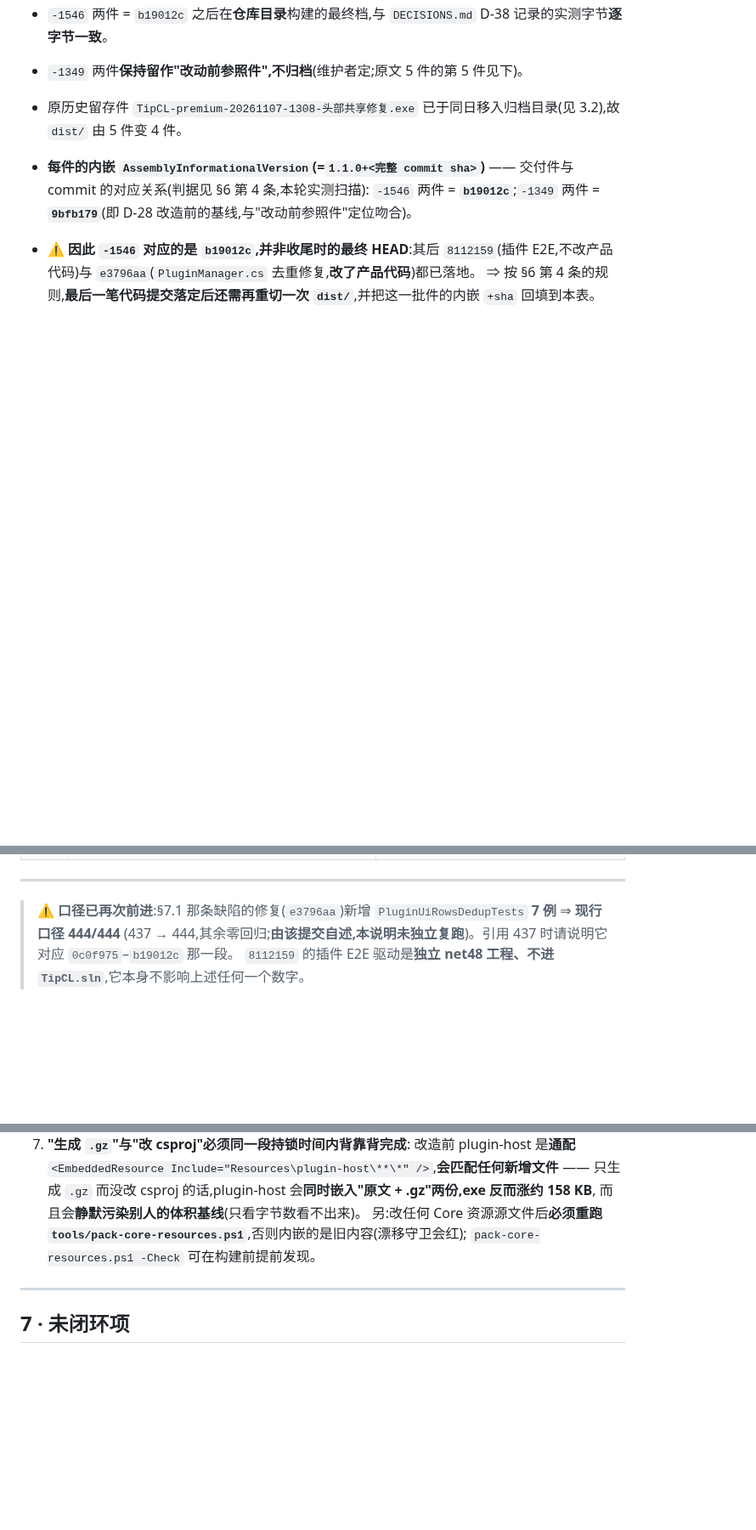
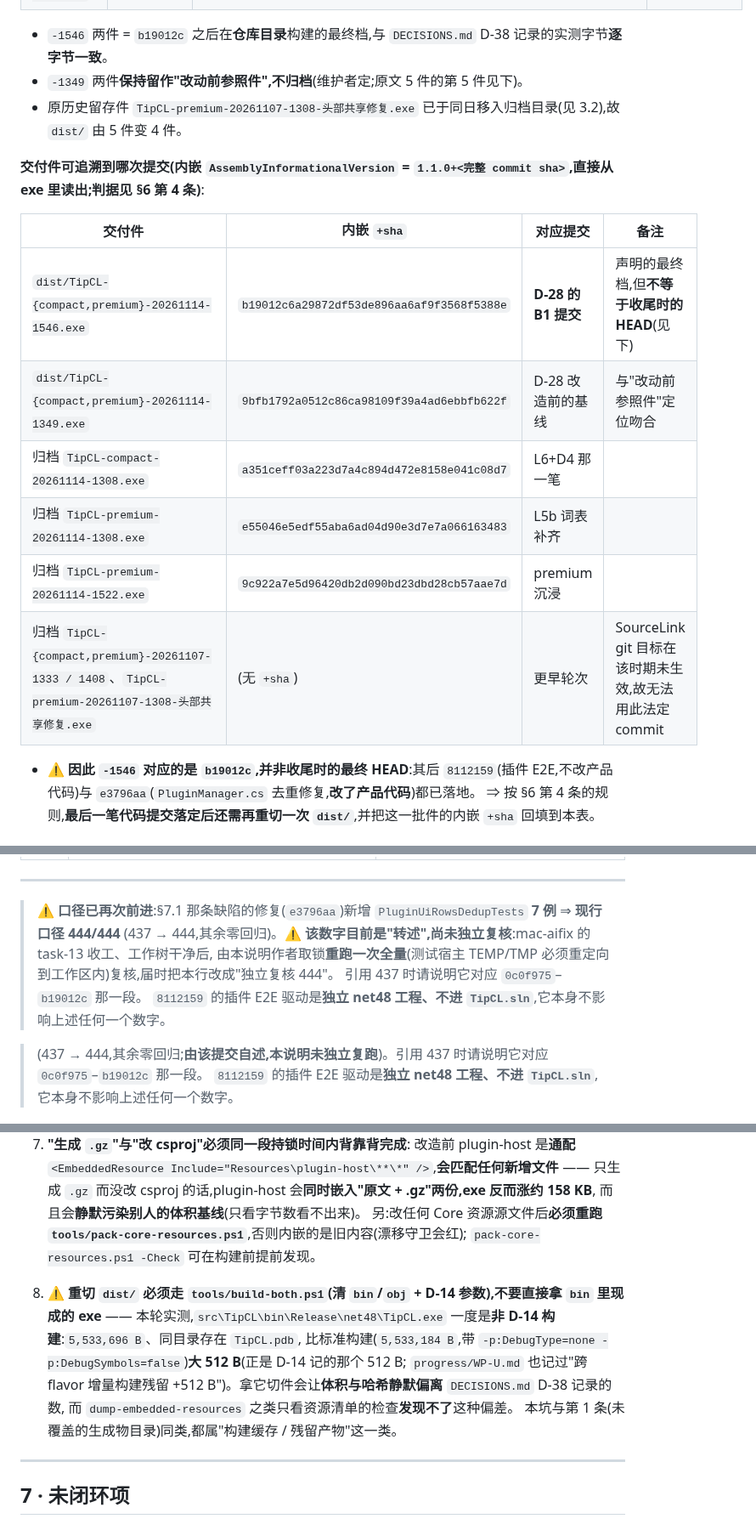
Before and after one commit to wfwwq/TipCL, a Markdown page: docs/DELIVERY-2026-11-14.md, 3 parts joined by grey strips. Shown at 85% size. GitHub-like rendering; blank space fills up the shorter version.

Commit message:
docs: 交付说明补第 8 条坑(重切 dist 必须走 tools/build-both.ps1,勿用 bin 里那个非 D-14、带 pdb、大 512 B 的 exe)+ 新增「交付件内嵌 +sha → 对应提交」可审计表;§4 标注 444 目前为转述、待独立复核

```diff
--- a/docs/DELIVERY-2026-11-14.md
+++ b/docs/DELIVERY-2026-11-14.md
@@ -108,8 +108,17 @@
 - `-1349` 两件**保持留作"改动前参照件",不归档**(维护者定;原文 5 件的第 5 件见下)。
 - 原历史留存件 `TipCL-premium-20261107-1308-头部共享修复.exe` 已于同日移入归档目录(见 3.2),故 `dist/` 由 5 件变 4 件。
 
-- **每件的内嵌 `AssemblyInformationalVersion`(=`1.1.0+<完整 commit sha>`)** —— 交付件与 commit 的对应关系(判据见 §6 第 4 条,本轮实测扫描):
-  `-1546` 两件 = **`b19012c`**;`-1349` 两件 = **`9bfb179`**(即 D-28 改造前的基线,与"改动前参照件"定位吻合)。
+**交付件可追溯到哪次提交(内嵌 `AssemblyInformationalVersion` = `1.1.0+<完整 commit sha>`,直接从 exe 里读出;判据见 §6 第 4 条)**:
+
+| 交付件 | 内嵌 `+sha` | 对应提交 | 备注 |
+|---|---|---|---|
+| `dist/TipCL-{compact,premium}-20261114-1546.exe` | `b19012c6a29872df53de896aa6af9f3568f5388e` | **D-28 的 B1 提交** | 声明的最终档,但**不等于收尾时的 HEAD**(见下) |
+| `dist/TipCL-{compact,premium}-20261114-1349.exe` | `9bfb1792a0512c86ca98109f39a4ad6ebbfb622f` | D-28 改造前的基线 | 与"改动前参照件"定位吻合 |
+| 归档 `TipCL-compact-20261114-1308.exe` | `a351ceff03a223d7a4c894d472e8158e041c08d7` | L6+D4 那一笔 | |
+| 归档 `TipCL-premium-20261114-1308.exe` | `e55046e5edf55aba6ad04d90e3d7e7a066163483` | L5b 词表补齐 | |
+| 归档 `TipCL-premium-20261114-1522.exe` | `9c922a7e5d96420db2d090bd23dbd28cb57aae7d` | premium 沉浸 | |
+| 归档 `TipCL-{compact,premium}-20261107-1333 / 1408`、`TipCL-premium-20261107-1308-头部共享修复.exe` | (无 `+sha`) | 更早轮次 | SourceLink git 目标在该时期未生效,故无法用此法定 commit |
+
 - ⚠️ **因此 `-1546` 对应的是 `b19012c`,并非收尾时的最终 HEAD**:其后 `8112159`(插件 E2E,不改产品代码)与 `e3796aa`(`PluginManager.cs` 去重修复,**改了产品代码**)都已落地。
   ⇒ 按 §6 第 4 条的规则,**最后一笔代码提交落定后还需再重切一次 `dist/`**,并把这一批件的内嵌 `+sha` 回填到本表。
 
@@ -146,6 +155,11 @@
 ---
 
 > ⚠️ **口径已再次前进**:§7.1 那条缺陷的修复(`e3796aa`)新增 `PluginUiRowsDedupTests` **7 例** ⇒ **现行口径 444/444**
+> (437 → 444,其余零回归)。⚠️ **该数字目前是"转述",尚未独立复核**:mac-aifix 的 task-13 收工、工作树干净后,
+> 由本说明作者取锁**重跑一次全量**(测试宿主 TEMP/TMP 必须重定向到工作区内)复核,届时把本行改成"独立复核 444"。
+> 引用 437 时请说明它对应 `0c0f975`–`b19012c` 那一段。
+> `8112159` 的插件 E2E 驱动是**独立 net48 工程、不进 `TipCL.sln`**,它本身不影响上述任何一个数字。
+
 > (437 → 444,其余零回归;**由该提交自述,本说明未独立复跑**)。引用 437 时请说明它对应 `0c0f975`–`b19012c` 那一段。
 > `8112159` 的插件 E2E 驱动是**独立 net48 工程、不进 `TipCL.sln`**,它本身不影响上述任何一个数字。
 
@@ -210,6 +224,13 @@
    另:改任何 Core 资源源文件后**必须重跑 `tools/pack-core-resources.ps1`**,否则内嵌的是旧内容(漂移守卫会红);
    `pack-core-resources.ps1 -Check` 可在构建前提前发现。
 
+8. **⚠️ 重切 `dist/` 必须走 `tools/build-both.ps1`(清 `bin`/`obj` + D-14 参数),不要直接拿 `bin` 里现成的 exe**
+   —— 本轮实测,`src\TipCL\bin\Release\net48\TipCL.exe` 一度是**非 D-14 构建**:`5,533,696 B`、同目录存在 `TipCL.pdb`,
+   比标准构建(`5,533,184 B`,带 `-p:DebugType=none -p:DebugSymbols=false`)**大 512 B**(正是 D-14 记的那个 512 B;
+   `progress/WP-U.md` 也记过"跨 flavor 增量构建残留 +512 B")。拿它切件会让**体积与哈希静默偏离** `DECISIONS.md` D-38 记录的数,
+   而 `dump-embedded-resources` 之类只看资源清单的检查**发现不了**这种偏差。
+   本坑与第 1 条(未覆盖的生成物目录)同类,都属"构建缓存 / 残留产物"这一类。
+
 ---
 
 ## 7 · 未闭环项
```
